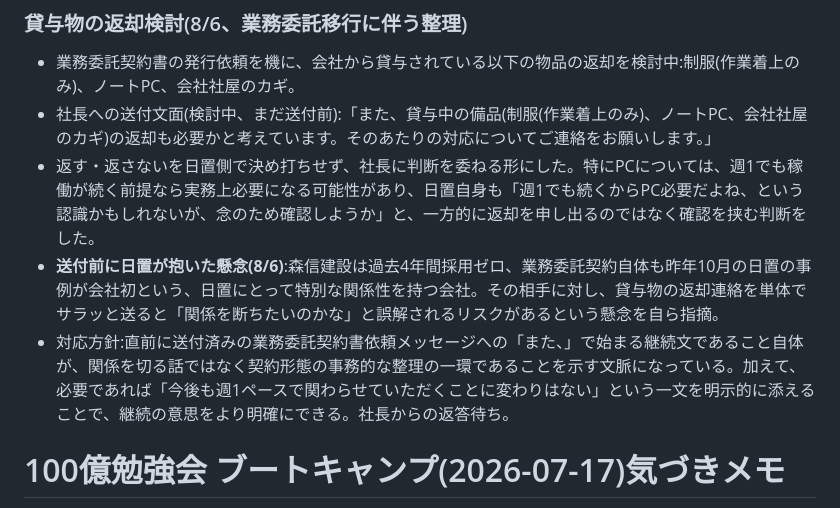
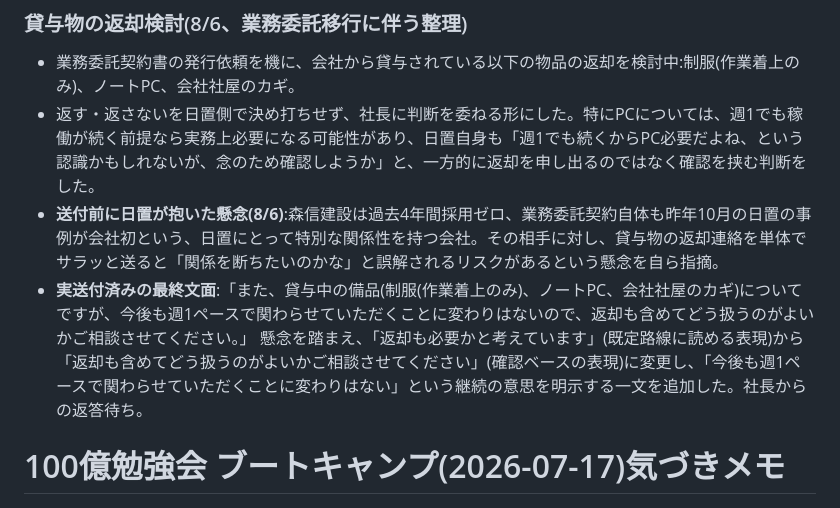
Before and after one commit to hioguitar/practice_20250730, a Markdown page: morinobu-kensetsu/CLAUDE.md, the part around the change. Drawn GitHub-style.

Commit message:
貸与物返却メッセージの実送付文面(継続の意思を明示した最終版)を記録
Co-Authored-By: Claude Sonnet 5 <noreply@anthropic.com>

```diff
--- a/morinobu-kensetsu/CLAUDE.md
+++ b/morinobu-kensetsu/CLAUDE.md
@@ -226,10 +226,10 @@
 ### 貸与物の返却検討(8/6、業務委託移行に伴う整理)
 
 - 業務委託契約書の発行依頼を機に、会社から貸与されている以下の物品の返却を検討中:制服(作業着上のみ)、ノートPC、会社社屋のカギ。
-- 社長への送付文面(検討中、まだ送付前):「また、貸与中の備品(制服(作業着上のみ)、ノートPC、会社社屋のカギ)の返却も必要かと考えています。そのあたりの対応についてご連絡をお願いします。」
 - 返す・返さないを日置側で決め打ちせず、社長に判断を委ねる形にした。特にPCについては、週1でも稼働が続く前提なら実務上必要になる可能性があり、日置自身も「週1でも続くからPC必要だよね、という認識かもしれないが、念のため確認しようか」と、一方的に返却を申し出るのではなく確認を挟む判断をした。
 - **送付前に日置が抱いた懸念(8/6)**:森信建設は過去4年間採用ゼロ、業務委託契約自体も昨年10月の日置の事例が会社初という、日置にとって特別な関係性を持つ会社。その相手に対し、貸与物の返却連絡を単体でサラッと送ると「関係を断ちたいのかな」と誤解されるリスクがあるという懸念を自ら指摘。
-- 対応方針:直前に送付済みの業務委託契約書依頼メッセージへの「また、」で始まる継続文であること自体が、関係を切る話ではなく契約形態の事務的な整理の一環であることを示す文脈になっている。加えて、必要であれば「今後も週1ペースで関わらせていただくことに変わりはない」という一文を明示的に添えることで、継続の意思をより明確にできる。社長からの返答待ち。
+- **実送付済みの最終文面**:「また、貸与中の備品(制服(作業着上のみ)、ノートPC、会社社屋のカギ)についてですが、今後も週1ペースで関わらせていただくことに変わりはないので、返却も含めてどう扱うのがよいかご相談させてください。」
+  懸念を踏まえ、「返却も必要かと考えています」(既定路線に読める表現)から「返却も含めてどう扱うのがよいかご相談させてください」(確認ベースの表現)に変更し、「今後も週1ペースで関わらせていただくことに変わりはない」という継続の意思を明示する一文を追加した。社長からの返答待ち。
 
 # 100億勉強会 ブートキャンプ(2026-07-17)気づきメモ
 
```
